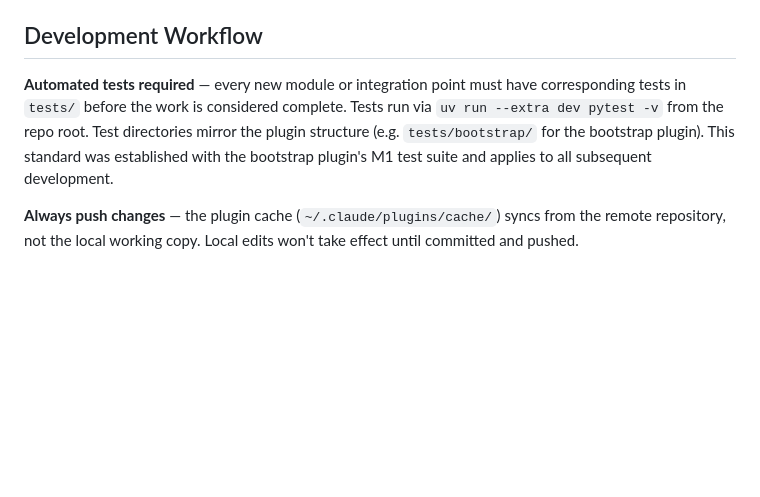
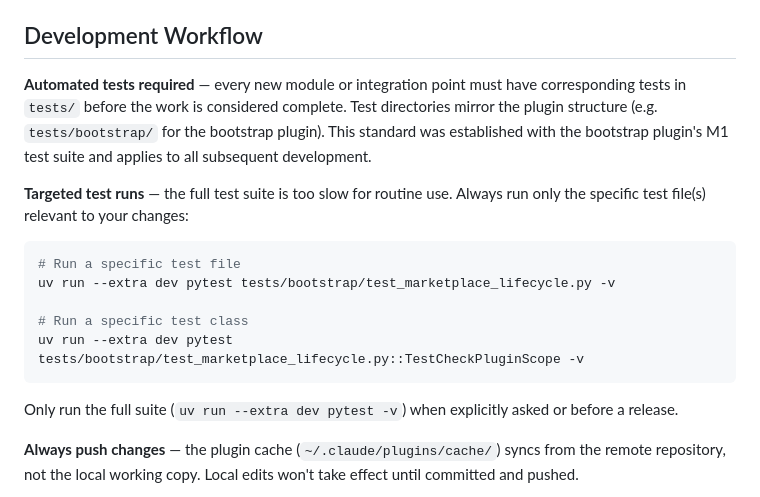
Before and after one commit to SpryFox/plugins-kit, a Markdown page: CLAUDE.md, the part around the change. Drawn GitHub-style; blank space fills up the shorter version.

Commit message:
docs: add targeted test run guidance to CLAUDE.md
Co-Authored-By: Claude Opus 4.6 <noreply@anthropic.com>

````diff
--- a/CLAUDE.md
+++ b/CLAUDE.md
@@ -124,7 +124,19 @@ Scripts run inside UE's embedded Python (`import unreal`). Key patterns:
 
 ## Development Workflow
 
-**Automated tests required** — every new module or integration point must have corresponding tests in `tests/` before the work is considered complete. Tests run via `uv run --extra dev pytest -v` from the repo root. Test directories mirror the plugin structure (e.g. `tests/bootstrap/` for the bootstrap plugin). This standard was established with the bootstrap plugin's M1 test suite and applies to all subsequent development.
+**Automated tests required** — every new module or integration point must have corresponding tests in `tests/` before the work is considered complete. Test directories mirror the plugin structure (e.g. `tests/bootstrap/` for the bootstrap plugin). This standard was established with the bootstrap plugin's M1 test suite and applies to all subsequent development.
+
+**Targeted test runs** — the full test suite is too slow for routine use. Always run only the specific test file(s) relevant to your changes:
+
+```bash
+# Run a specific test file
+uv run --extra dev pytest tests/bootstrap/test_marketplace_lifecycle.py -v
+
+# Run a specific test class
+uv run --extra dev pytest tests/bootstrap/test_marketplace_lifecycle.py::TestCheckPluginScope -v
+```
+
+Only run the full suite (`uv run --extra dev pytest -v`) when explicitly asked or before a release.
 
 **Always push changes** — the plugin cache (`~/.claude/plugins/cache/`) syncs from the remote repository, not the local working copy. Local edits won't take effect until committed and pushed.
 
````
